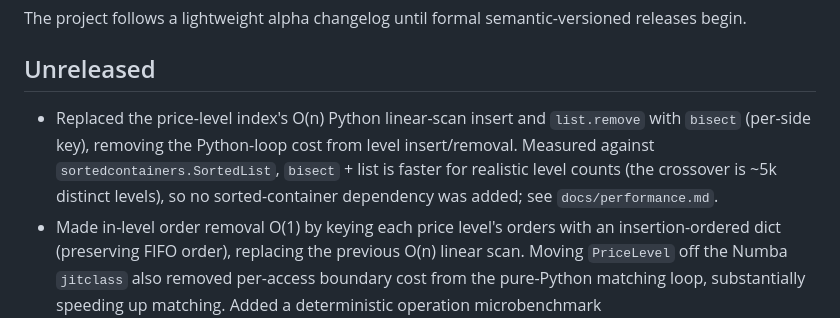
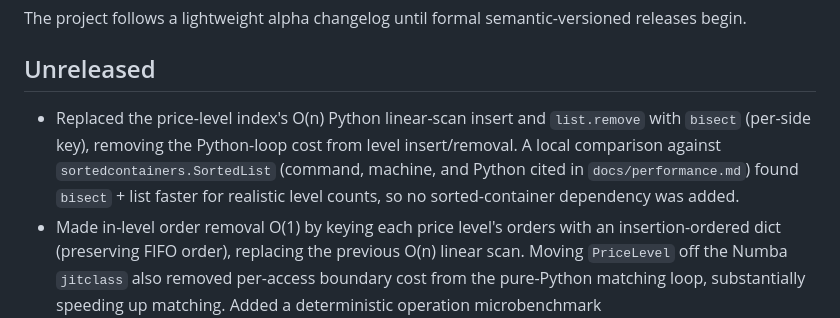
Before and after one commit to Taz33m/tracebook, a Markdown page: CHANGELOG.md, the part around the change. GitHub-like rendering.

```diff
--- a/CHANGELOG.md
+++ b/CHANGELOG.md
@@ -6,7 +6,7 @@ The project follows a lightweight alpha changelog until formal semantic-versione
 
 ## Unreleased
 
-- Replaced the price-level index's O(n) Python linear-scan insert and `list.remove` with `bisect` (per-side key), removing the Python-loop cost from level insert/removal. Measured against `sortedcontainers.SortedList`, `bisect` + list is faster for realistic level counts (the crossover is ~5k distinct levels), so no sorted-container dependency was added; see `docs/performance.md`.
+- Replaced the price-level index's O(n) Python linear-scan insert and `list.remove` with `bisect` (per-side key), removing the Python-loop cost from level insert/removal. A local comparison against `sortedcontainers.SortedList` (command, machine, and Python cited in `docs/performance.md`) found `bisect` + list faster for realistic level counts, so no sorted-container dependency was added.
 - Made in-level order removal O(1) by keying each price level's orders with an insertion-ordered dict (preserving FIFO order), replacing the previous O(n) linear scan. Moving `PriceLevel` off the Numba `jitclass` also removed per-access boundary cost from the pure-Python matching loop, substantially speeding up matching. Added a deterministic operation microbenchmark (`tests/benchmarks/microbench.py`) and before/after numbers in `docs/performance.md`.
 - Added self-trade prevention: orders carry an optional `owner` id, and `OrderBook(self_trade_policy=...)` supports `CANCEL_RESTING` and `CANCEL_INCOMING` (default `NONE`). Both policies keep the book uncrossed, FOK fillability mirrors each policy (own liquidity excluded, and `CANCEL_INCOMING` stops at the first same-owner order so a FOK never partially executes), and the policy plus owners are captured in the replay log. Exported `SelfTradePolicy` and `NO_OWNER`.
 - Made replay fail fast on a malformed or incompatible log: a hard-rejected submission (via a new `OrderResult.accepted` flag) or a cancel that finds no order now raises instead of diverging silently; soft outcomes such as an unfillable FOK still replay faithfully.
```
Also changed, not shown: docs/performance.md (+14 -5 lines).
